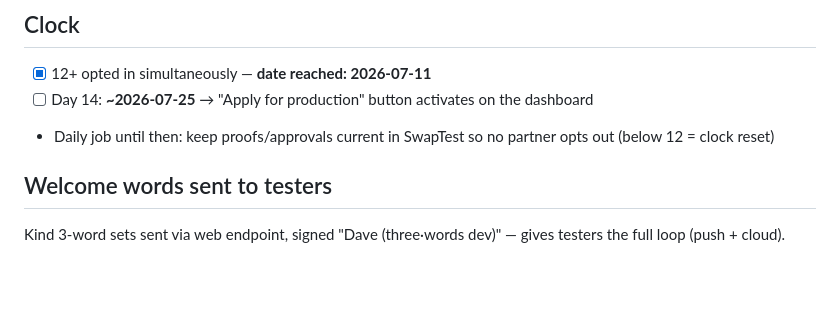
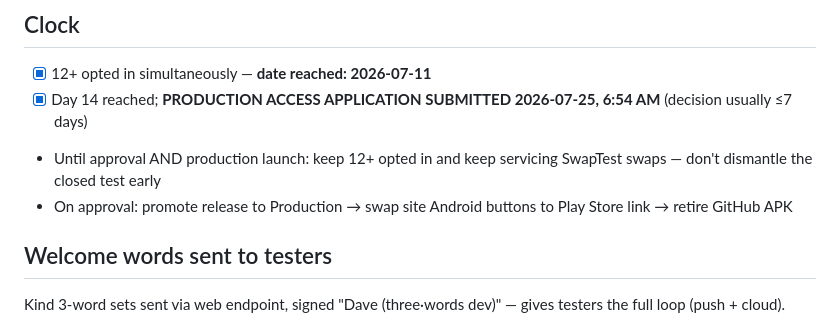
Before and after one commit to dgerken00/three-words, a Markdown page: TESTERS.md, the part around the change. GitHub-like rendering; blank space fills up the shorter version.

Commit message:
Production access application submitted 2026-07-25
Co-Authored-By: Claude Fable 5 <noreply@anthropic.com>

```diff
--- a/TESTERS.md
+++ b/TESTERS.md
@@ -54,8 +54,9 @@ apply for production access. Recruit to 15–16 for dropout buffer.
 ## Clock
 
 - [x] 12+ opted in simultaneously — **date reached: 2026-07-11**
-- [ ] Day 14: **~2026-07-25** → "Apply for production" button activates on the dashboard
-- Daily job until then: keep proofs/approvals current in SwapTest so no partner opts out (below 12 = clock reset)
+- [x] Day 14 reached; **PRODUCTION ACCESS APPLICATION SUBMITTED 2026-07-25, 6:54 AM** (decision usually ≤7 days)
+- Until approval AND production launch: keep 12+ opted in and keep servicing SwapTest swaps — don't dismantle the closed test early
+- On approval: promote release to Production → swap site Android buttons to Play Store link → retire GitHub APK
 
 ## Welcome words sent to testers
 
```
